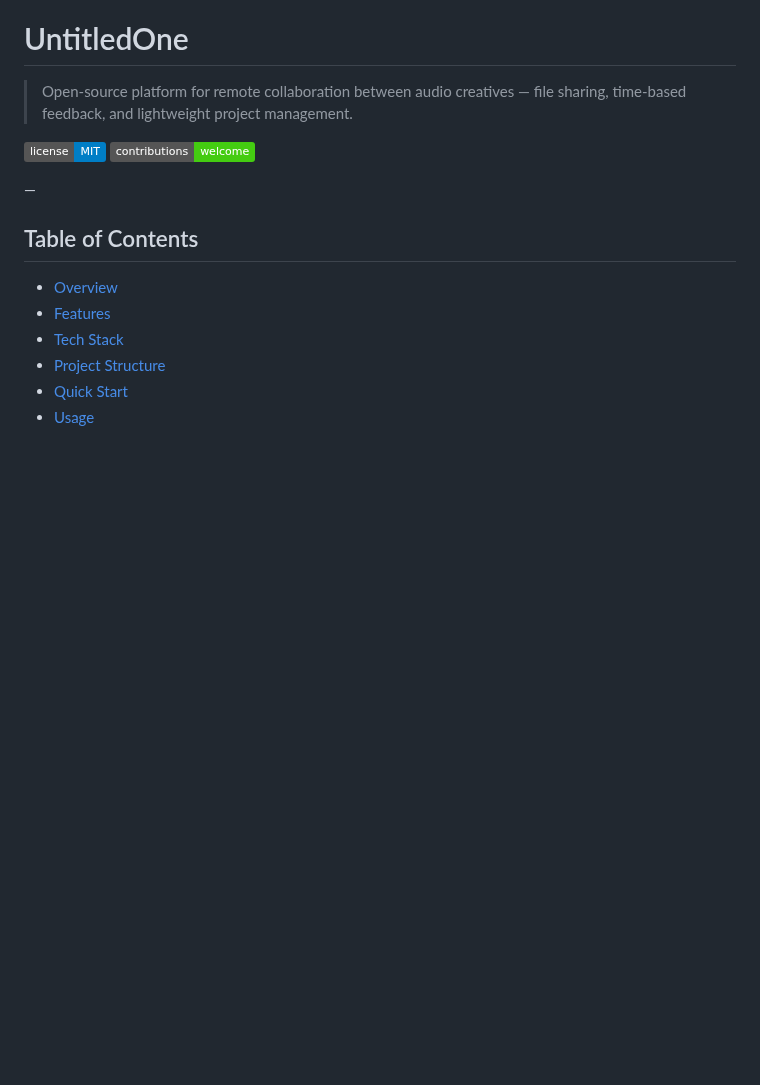
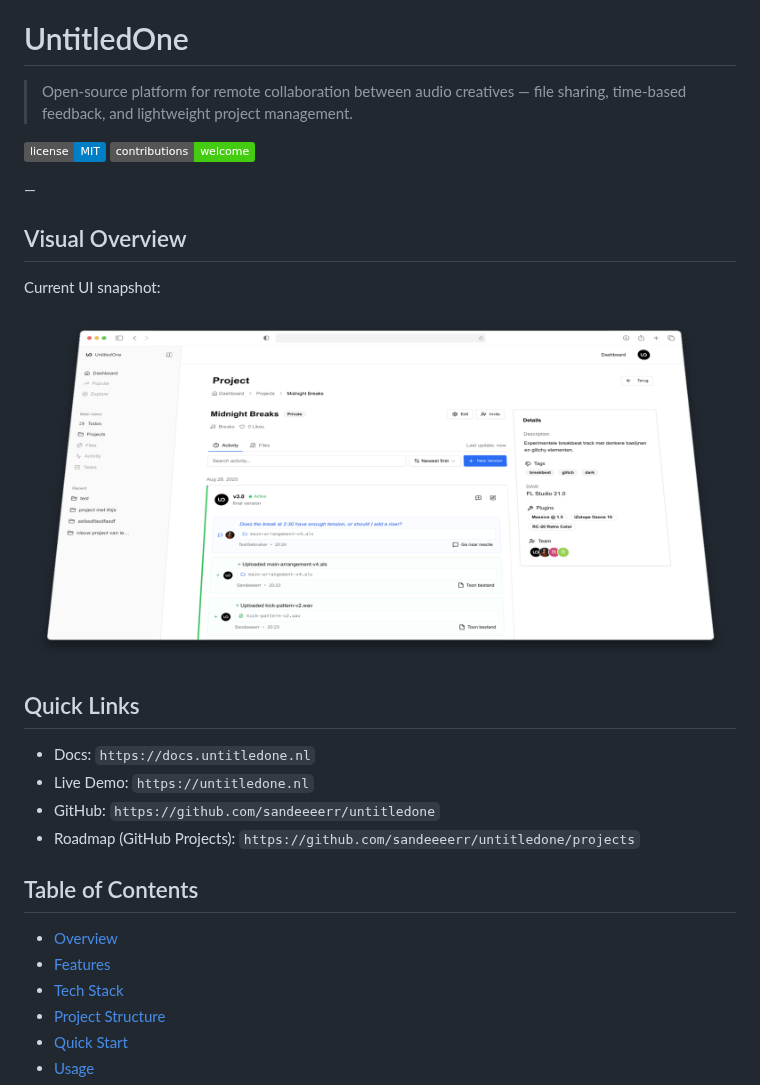
Before and after one commit to sandeeeerr/untitledone, a Markdown page: README.md, the part around one of its changes. Drawn GitHub-style; pictures changed too: public/images/screenshot.png (added); badges without logos; blank space fills up the shorter version.

```diff
--- a/README.md
+++ b/README.md
@@ -6,6 +6,19 @@
 ![Contributions](https://img.shields.io/badge/contributions-welcome-brightgreen)
 
 —
+
+## Visual Overview
+
+Current UI snapshot:
+
+![Dashboard](public/images/screenshot.png)
+
+## Quick Links
+
+- Docs: `https://docs.untitledone.nl`
+- Live Demo: `https://untitledone.nl`
+- GitHub: `https://github.com/sandeeeerr/untitledone`
+- Roadmap (GitHub Projects): `https://github.com/sandeeeerr/untitledone/projects`
 
 ## Table of Contents
 
```
Also changed, not shown: other parts of README.md (+11 -7 lines), .github/ISSUE_TEMPLATE/bug_report.md (added, +33 -0 lines), .github/ISSUE_TEMPLATE/feature_request.md (added, +21 -0 lines), .github/pull_request_template.md (+20 -0 lines), CONTRIBUTING.md (+11 -1 lines), 8 other files.
